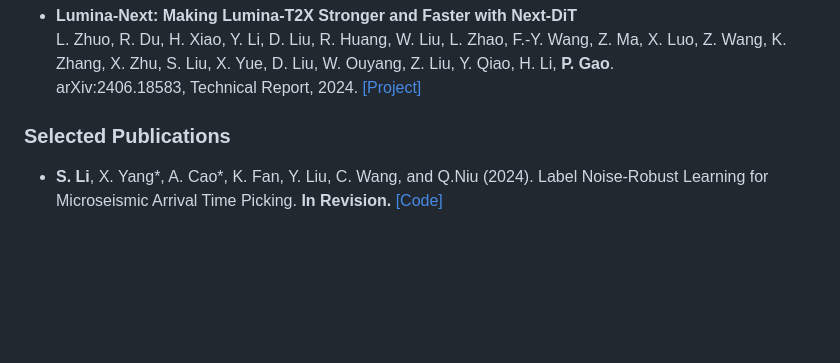
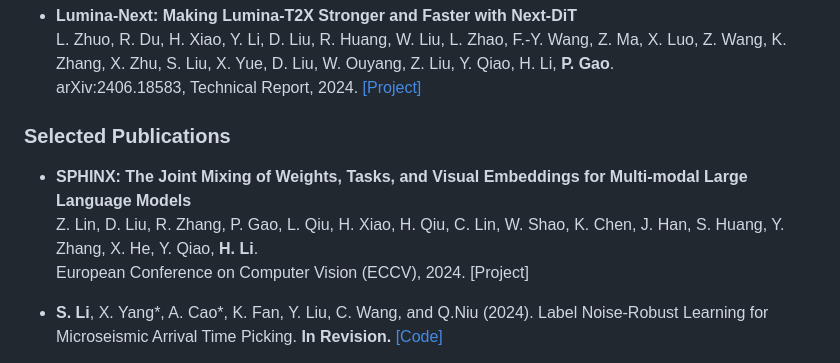
Before and after one commit to gaopengpjlab/gaopengpjlab.github.io, a Markdown page: contents/publications.md, the part around the change. Rendered like a GitHub page; blank space fills up the shorter version.

```diff
--- a/contents/publications.md
+++ b/contents/publications.md
@@ -14,7 +14,17 @@
   arXiv:2406.18583, Technical Report, 2024. [[Project]](https://github.com/Alpha-VLLM/Lumina-T2X)
 
 
+
 ### Selected Publications
+- **SPHINX: The Joint Mixing of Weights, Tasks, and Visual Embeddings for Multi-modal Large Language Models**
+  Z. Lin, D. Liu, R. Zhang, P. Gao, L. Qiu, H. Xiao, H. Qiu, C. Lin, W. Shao, K. Chen, J. Han, S. Huang, Y. Zhang, X. He, Y. Qiao, **H. Li**.
+  European Conference on Computer Vision (ECCV), 2024. [Project]
+
+
+
+
+
+
 
 
 
```
